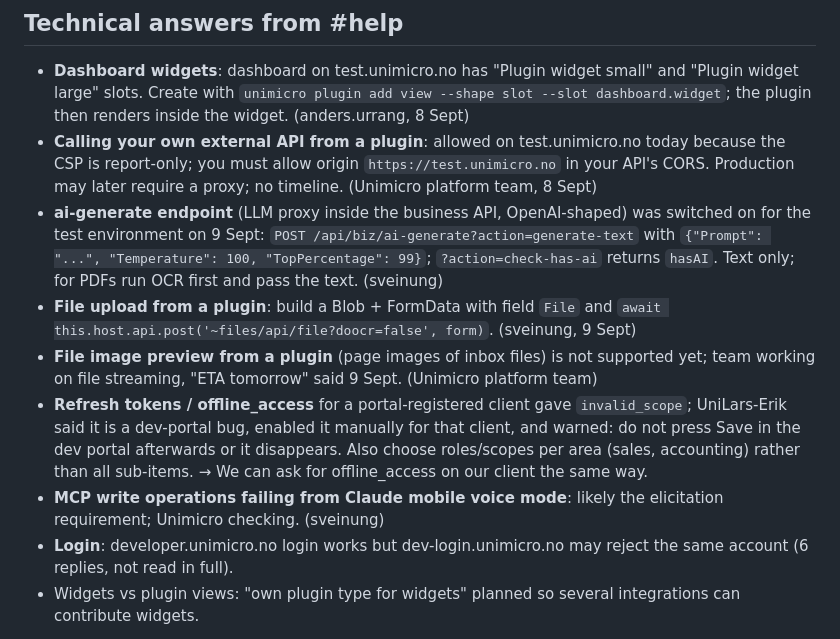
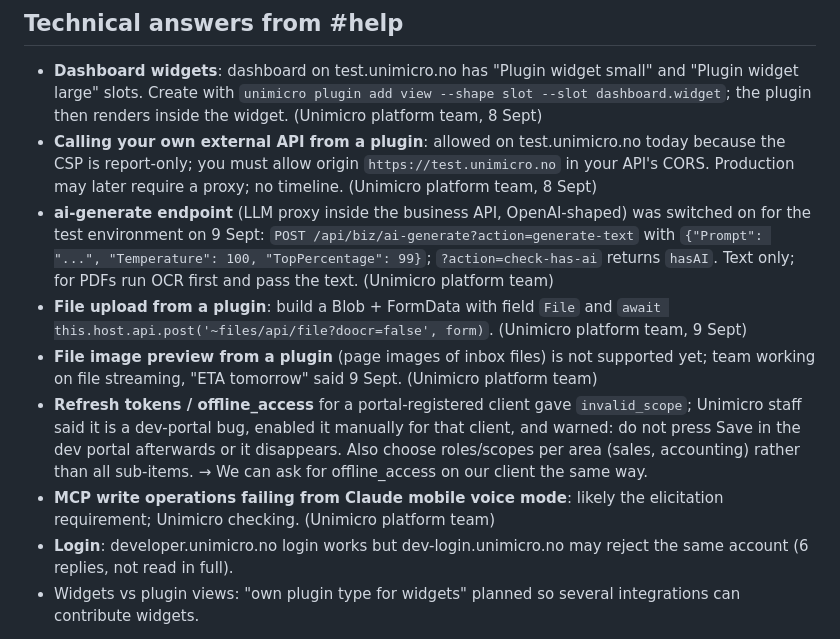
Before and after one commit to Jean-Nicolas-Gilles-Hopfer/unimicro-close-assistant, a Markdown page: SLACK-DIGEST.md, the part around the change. GitHub-like rendering.

Commit message:
Slack digest: remaining handles replaced by roles
Co-Authored-By: Claude Fable 5.1 <noreply@anthropic.com>

```diff
--- a/SLACK-DIGEST.md
+++ b/SLACK-DIGEST.md
@@ -18,24 +18,24 @@ Answers came from the Unimicro platform team; names are left out here.
 ## Technical answers from #help
 - **Dashboard widgets**: dashboard on test.unimicro.no has "Plugin widget small" and "Plugin widget large"
   slots. Create with `unimicro plugin add view --shape slot --slot dashboard.widget`; the plugin then renders
-  inside the widget. (anders.urrang, 8 Sept)
+  inside the widget. (Unimicro platform team, 8 Sept)
 - **Calling your own external API from a plugin**: allowed on test.unimicro.no today because the CSP is
   report-only; you must allow origin `https://test.unimicro.no` in your API's CORS. Production may later
   require a proxy; no timeline. (Unimicro platform team, 8 Sept)
 - **ai-generate endpoint** (LLM proxy inside the business API, OpenAI-shaped) was switched on for the test
   environment on 9 Sept: `POST /api/biz/ai-generate?action=generate-text` with
   `{"Prompt": "...", "Temperature": 100, "TopPercentage": 99}`; `?action=check-has-ai` returns `hasAI`.
-  Text only; for PDFs run OCR first and pass the text. (sveinung)
+  Text only; for PDFs run OCR first and pass the text. (Unimicro platform team)
 - **File upload from a plugin**: build a Blob + FormData with field `File` and
-  `await this.host.api.post('~files/api/file?doocr=false', form)`. (sveinung, 9 Sept)
+  `await this.host.api.post('~files/api/file?doocr=false', form)`. (Unimicro platform team, 9 Sept)
 - **File image preview from a plugin** (page images of inbox files) is not supported yet; team working on
   file streaming, "ETA tomorrow" said 9 Sept. (Unimicro platform team)
-- **Refresh tokens / offline_access** for a portal-registered client gave `invalid_scope`; UniLars-Erik said
+- **Refresh tokens / offline_access** for a portal-registered client gave `invalid_scope`; Unimicro staff said
   it is a dev-portal bug, enabled it manually for that client, and warned: do not press Save in the dev
   portal afterwards or it disappears. Also choose roles/scopes per area (sales, accounting) rather than all
   sub-items. → We can ask for offline_access on our client the same way.
 - **MCP write operations failing from Claude mobile voice mode**: likely the elicitation requirement;
-  Unimicro checking. (sveinung)
+  Unimicro checking. (Unimicro platform team)
 - **Login**: developer.unimicro.no login works but dev-login.unimicro.no may reject the same account (6 replies,
   not read in full).
 - Widgets vs plugin views: "own plugin type for widgets" planned so several integrations can contribute widgets.
```
